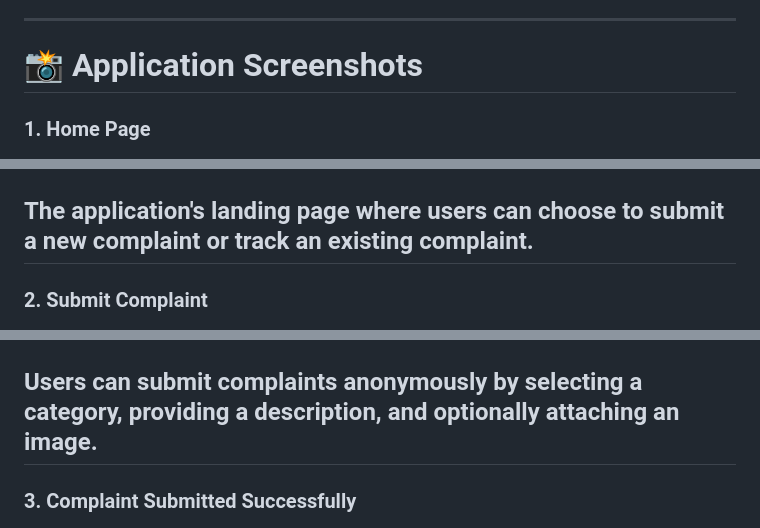
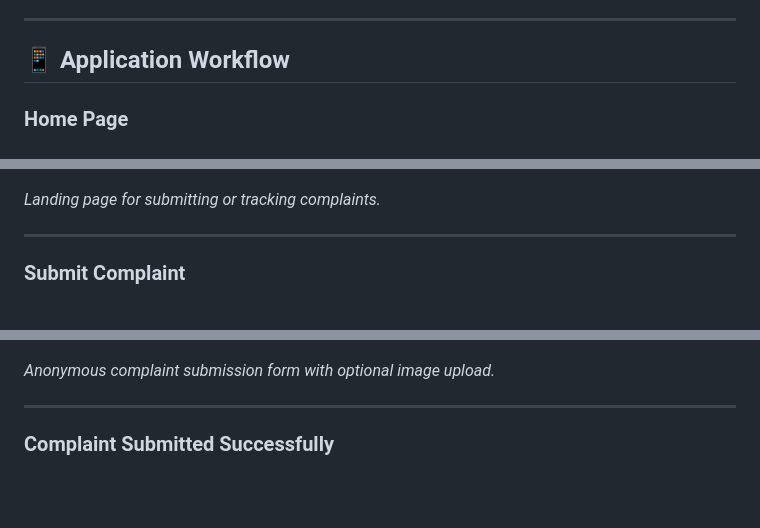
Before and after one commit to hanianajam/Smart-Complaint-Box, a Markdown page: README.md, 3 parts joined by grey strips. Rendered like a GitHub page; blank space fills up the shorter version.

```diff
--- a/README.md
+++ b/README.md
@@ -41,23 +41,25 @@ The application eliminates the need for user registration, making complaint subm
 
 ---
 
-# 📸 Application Screenshots
+## 📱 Application Workflow
 
-### 1. Home Page
+### Home Page
 
 ![Home Page](screenshots/01_home.png)
 
-The application's landing page where users can choose to submit a new complaint or track an existing complaint.
+*Landing page for submitting or tracking complaints.*
+
 ---
 
-### 2. Submit Complaint
+### Submit Complaint
 
 ![Submit Complaint](screenshots/02_submit_complaint.png)
 
-Users can submit complaints anonymously by selecting a category, providing a description, and optionally attaching an image.
+*Anonymous complaint submission form with optional image upload.*
+
 ---
 
-### 3. Complaint Submitted Successfully
+### Complaint Submitted Successfully
 
 ![Complaint Submitted Successfully](screenshots/03_submit_successful.png)
 
```
Also changed, not shown: other parts of README.md (+15 -11 lines).
